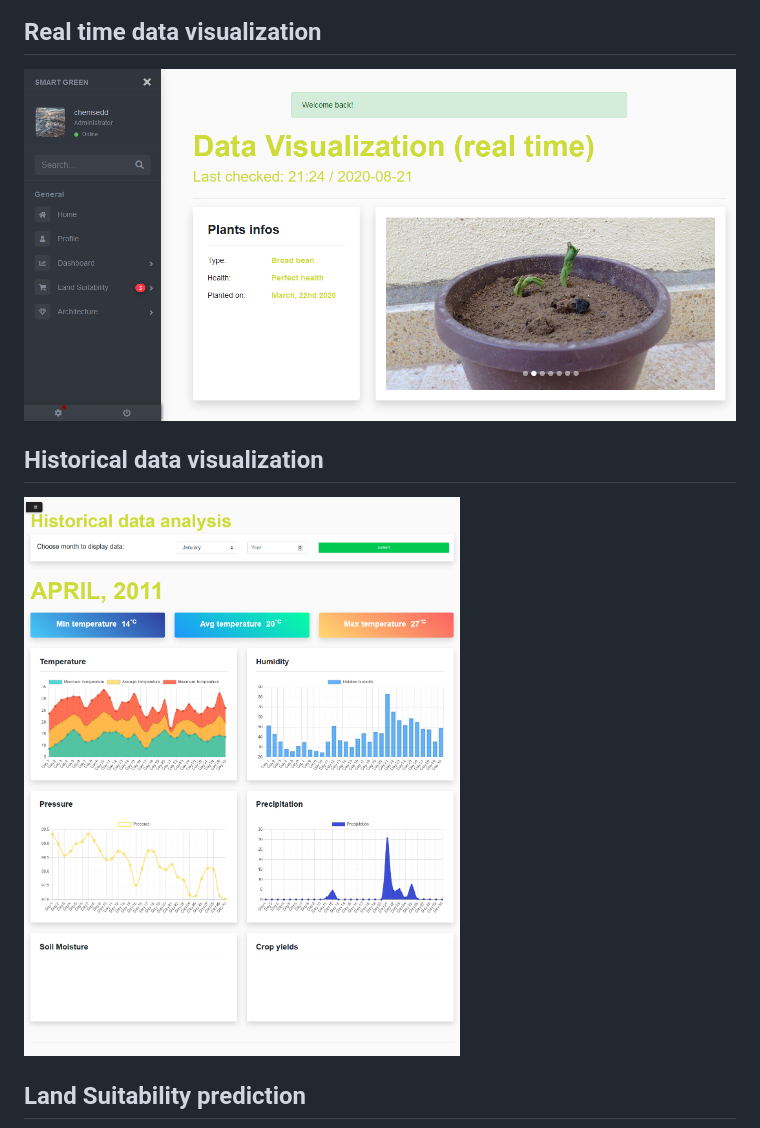
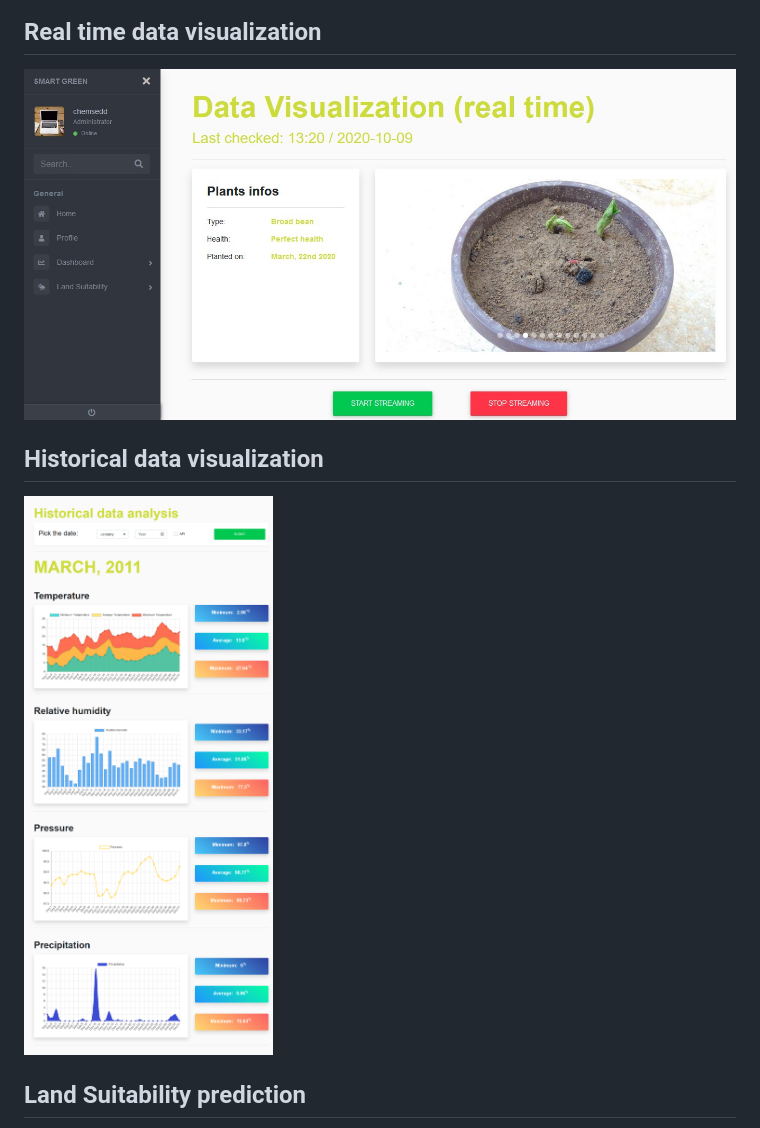
Before and after one commit to chemsedd/Smart-Green, a Markdown page: README.md, the part around the change. GitHub-like rendering; pictures changed too: screenshots/Dashboard-rt.jpg (added), screenshots/Dashboard-rt.png (deleted), screenshots/dashboard-historical-data.png.

Commit message:
✌ Updated README & deleted unused function

```diff
--- a/README.md
+++ b/README.md
@@ -38,7 +38,7 @@ uvicorn smart_green.asgi:application
 
 ## Real time data visualization
 
-![SmartGreen real time data visualization](screenshots/Dashboard-rt.png)
+![SmartGreen real time data visualization](screenshots/Dashboard-rt.jpg)
 
 ## Historical data visualization
 
```
Also changed, not shown: 1 other file.
